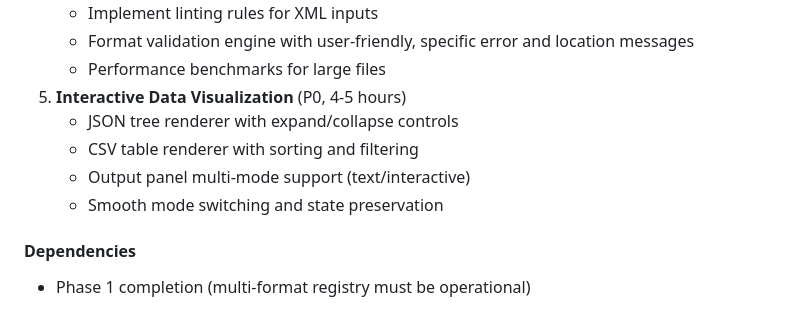
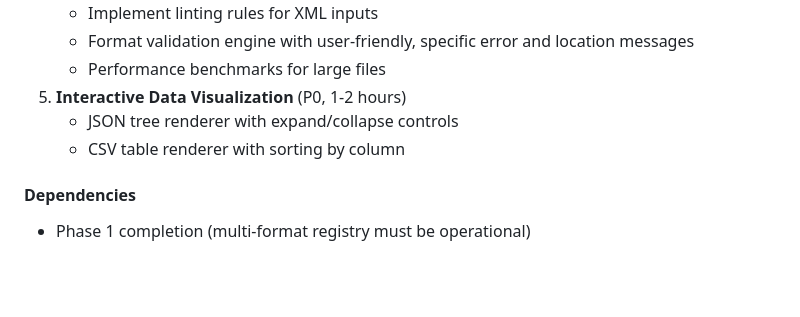
Before and after one commit to jrusco/codekit, a Markdown page: implementation-plan.md, the part around the change. Rendered like a GitHub page; blank space fills up the shorter version.

Commit message:
simplify phase 2 task 5

```diff
--- a/implementation-plan.md
+++ b/implementation-plan.md
@@ -90,11 +90,9 @@ Achieve competitive parity with JSON.pub through comprehensive multi-format supp
    - Implement linting rules for XML inputs
    - Format validation engine with user-friendly, specific error and location messages
    - Performance benchmarks for large files
-5. **Interactive Data Visualization** (P0, 4-5 hours)
+5. **Interactive Data Visualization** (P0, 1-2 hours)
    - JSON tree renderer with expand/collapse controls
-   - CSV table renderer with sorting and filtering
-   - Output panel multi-mode support (text/interactive)
-   - Smooth mode switching and state preservation
+   - CSV table renderer with sorting by column
 
 #### Dependencies
 - Phase 1 completion (multi-format registry must be operational)
```
